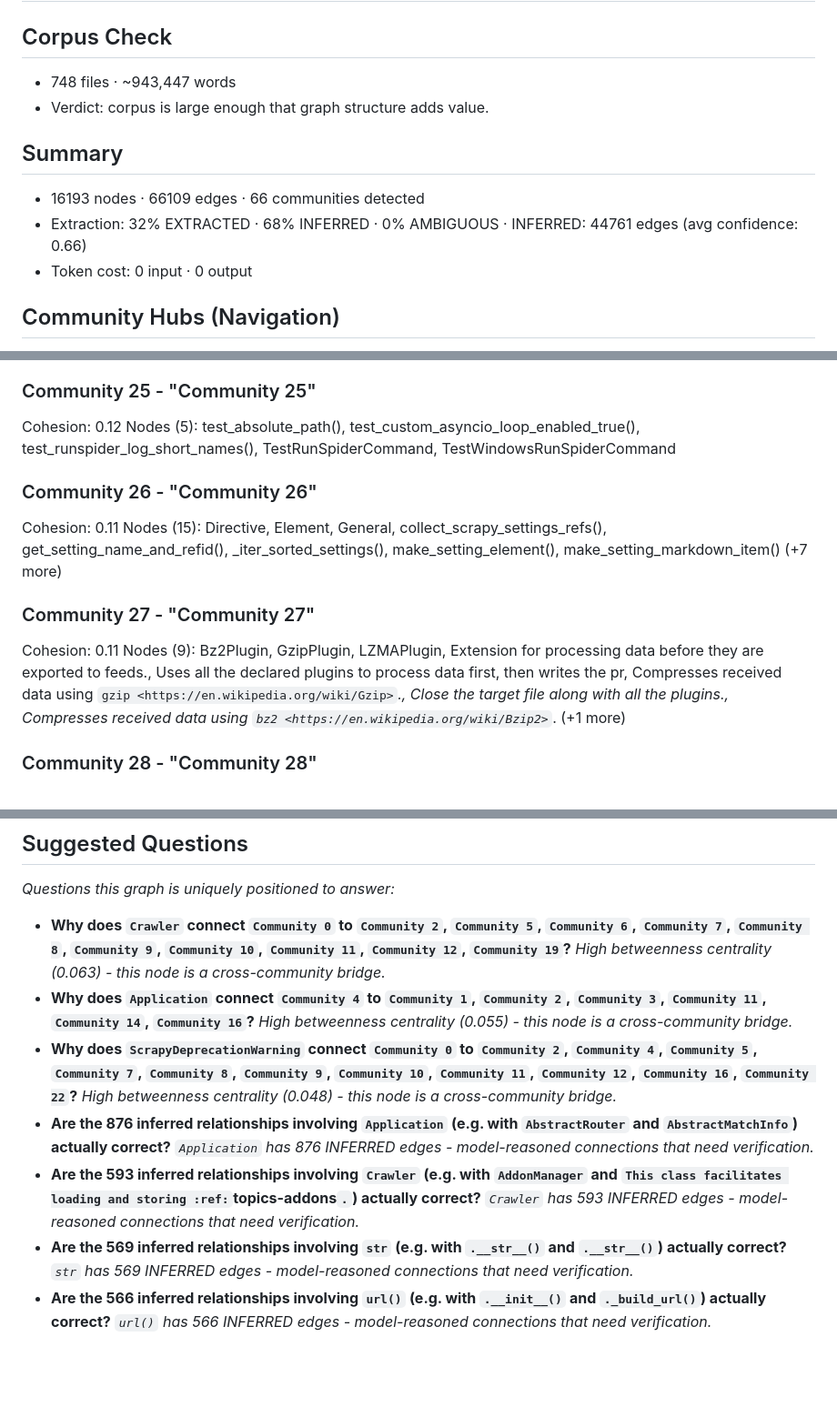
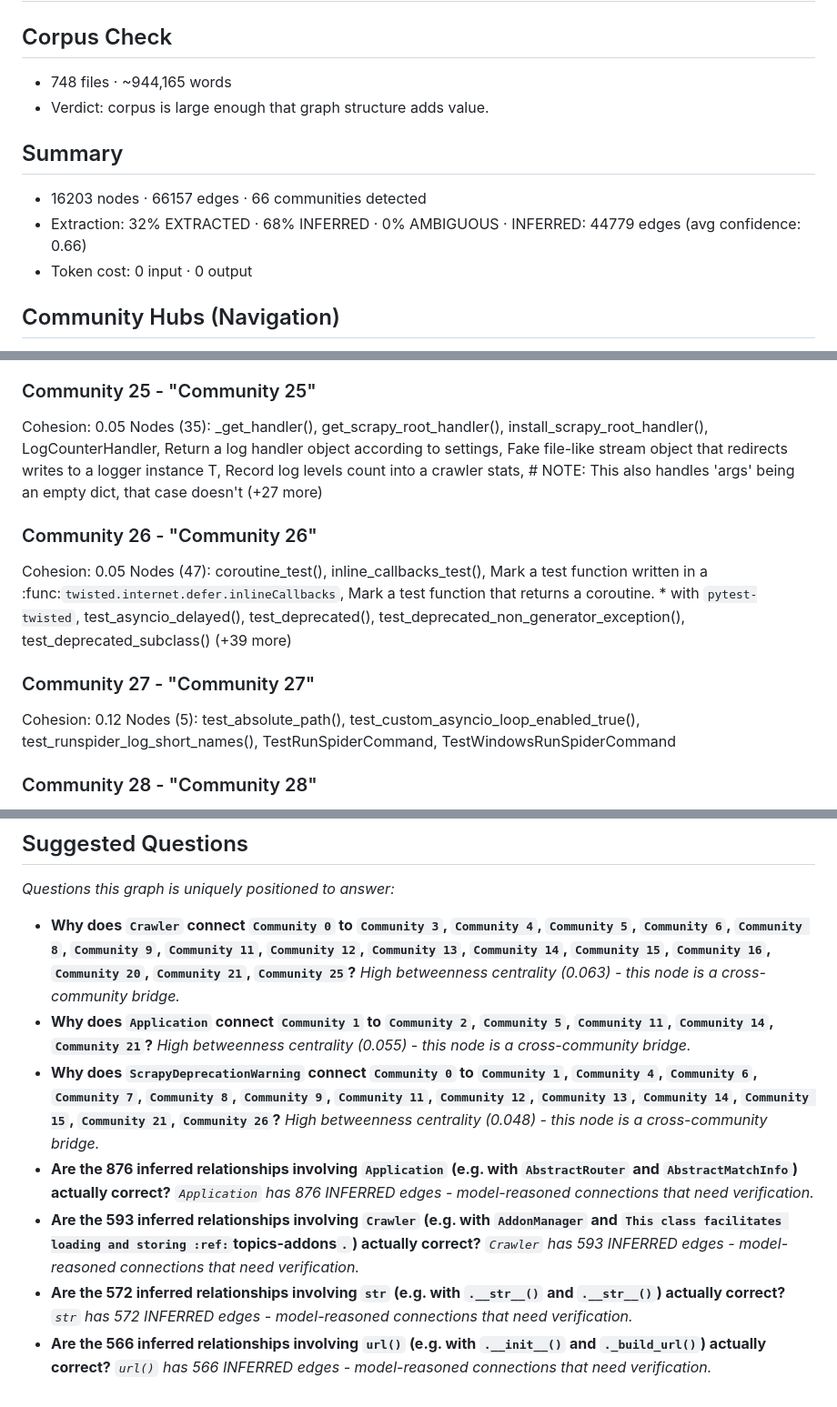
Before and after one commit to benzae1/qualgraph, a Markdown page: graphify-out/GRAPH_REPORT.md, 3 parts joined by grey strips. Shown at 91% size. GitHub-like rendering; blank space fills up the shorter version.

```diff
--- a/graphify-out/GRAPH_REPORT.md
+++ b/graphify-out/GRAPH_REPORT.md
@@ -1,12 +1,12 @@
 # Graph Report - analytify  (2026-05-04)
 
 ## Corpus Check
-- 748 files · ~943,447 words
+- 748 files · ~944,165 words
 - Verdict: corpus is large enough that graph structure adds value.
 
 ## Summary
-- 16193 nodes · 66109 edges · 66 communities detected
-- Extraction: 32% EXTRACTED · 68% INFERRED · 0% AMBIGUOUS · INFERRED: 44761 edges (avg confidence: 0.66)
+- 16203 nodes · 66157 edges · 66 communities detected
+- Extraction: 32% EXTRACTED · 68% INFERRED · 0% AMBIGUOUS · INFERRED: 44779 edges (avg confidence: 0.66)
 - Token cost: 0 input · 0 output
 
 ## Community Hubs (Navigation)
@@ -213,15 +213,15 @@ Nodes (9): _BenchServer, _BenchSpider, Command, A spider that follows all links,
 
 ### Community 25 - "Community 25"
+Cohesion: 0.05
+Nodes (35): _get_handler(), get_scrapy_root_handler(), install_scrapy_root_handler(), LogCounterHandler, Return a log handler object according to settings, Fake file-like stream object that redirects writes to a logger instance      T, Record log levels count into a crawler stats, # NOTE: This also handles 'args' being an empty dict, that case doesn't (+27 more)
+
+### Community 26 - "Community 26"
+Cohesion: 0.05
+Nodes (47): coroutine_test(), inline_callbacks_test(), Mark a test function written in a :func:`twisted.internet.defer.inlineCallbacks`, Mark a test function that returns a coroutine.      * with ``pytest-twisted``, test_asyncio_delayed(), test_deprecated(), test_deprecated_non_generator_exception(), test_deprecated_subclass() (+39 more)
+
+### Community 27 - "Community 27"
 Cohesion: 0.12
 Nodes (5): test_absolute_path(), test_custom_asyncio_loop_enabled_true(), test_runspider_log_short_names(), TestRunSpiderCommand, TestWindowsRunSpiderCommand
-
-### Community 26 - "Community 26"
-Cohesion: 0.11
-Nodes (15): Directive, Element, General, collect_scrapy_settings_refs(), get_setting_name_and_refid(), _iter_sorted_settings(), make_setting_element(), make_setting_markdown_item() (+7 more)
-
-### Community 27 - "Community 27"
-Cohesion: 0.11
-Nodes (9): Bz2Plugin, GzipPlugin, LZMAPlugin, Extension for processing data before they are exported to feeds., Uses all the declared plugins to process data first, then writes         the pr, Compresses received data using `gzip <https://en.wikipedia.org/wiki/Gzip>`_., Close the target file along with all the plugins., Compresses received data using `bz2 <https://en.wikipedia.org/wiki/Bzip2>`_. (+1 more)
 
 ### Community 28 - "Community 28"
 Cohesion: 0.17
@@ -450,17 +450,17 @@ Nodes (1): Return the stable node id used by graph building and caching.      Co
 ## Suggested Questions
 _Questions this graph is uniquely positioned to answer:_
 
-- **Why does `Crawler` connect `Community 0` to `Community 2`, `Community 5`, `Community 6`, `Community 7`, `Community 8`, `Community 9`, `Community 10`, `Community 11`, `Community 12`, `Community 19`?**
+- **Why does `Crawler` connect `Community 0` to `Community 3`, `Community 4`, `Community 5`, `Community 6`, `Community 8`, `Community 9`, `Community 11`, `Community 12`, `Community 13`, `Community 14`, `Community 15`, `Community 16`, `Community 20`, `Community 21`, `Community 25`?**
   _High betweenness centrality (0.063) - this node is a cross-community bridge._
-- **Why does `Application` connect `Community 4` to `Community 1`, `Community 2`, `Community 3`, `Community 11`, `Community 14`, `Community 16`?**
+- **Why does `Application` connect `Community 1` to `Community 2`, `Community 5`, `Community 11`, `Community 14`, `Community 21`?**
   _High betweenness centrality (0.055) - this node is a cross-community bridge._
-- **Why does `ScrapyDeprecationWarning` connect `Community 0` to `Community 2`, `Community 4`, `Community 5`, `Community 7`, `Community 8`, `Community 9`, `Community 10`, `Community 11`, `Community 12`, `Community 16`, `Community 22`?**
+- **Why does `ScrapyDeprecationWarning` connect `Community 0` to `Community 1`, `Community 4`, `Community 6`, `Community 7`, `Community 8`, `Community 9`, `Community 11`, `Community 12`, `Community 13`, `Community 14`, `Community 15`, `Community 21`, `Community 26`?**
   _High betweenness centrality (0.048) - this node is a cross-community bridge._
 - **Are the 876 inferred relationships involving `Application` (e.g. with `AbstractRouter` and `AbstractMatchInfo`) actually correct?**
   _`Application` has 876 INFERRED edges - model-reasoned connections that need verification._
 - **Are the 593 inferred relationships involving `Crawler` (e.g. with `AddonManager` and `This class facilitates loading and storing :ref:`topics-addons`.`) actually correct?**
   _`Crawler` has 593 INFERRED edges - model-reasoned connections that need verification._
-- **Are the 569 inferred relationships involving `str` (e.g. with `.__str__()` and `.__str__()`) actually correct?**
-  _`str` has 569 INFERRED edges - model-reasoned connections that need verification._
+- **Are the 572 inferred relationships involving `str` (e.g. with `.__str__()` and `.__str__()`) actually correct?**
+  _`str` has 572 INFERRED edges - model-reasoned connections that need verification._
 - **Are the 566 inferred relationships involving `url()` (e.g. with `.__init__()` and `._build_url()`) actually correct?**
   _`url()` has 566 INFERRED edges - model-reasoned connections that need verification._
```
Also changed, not shown: other parts of graphify-out/GRAPH_REPORT.md (+38 -38 lines).
